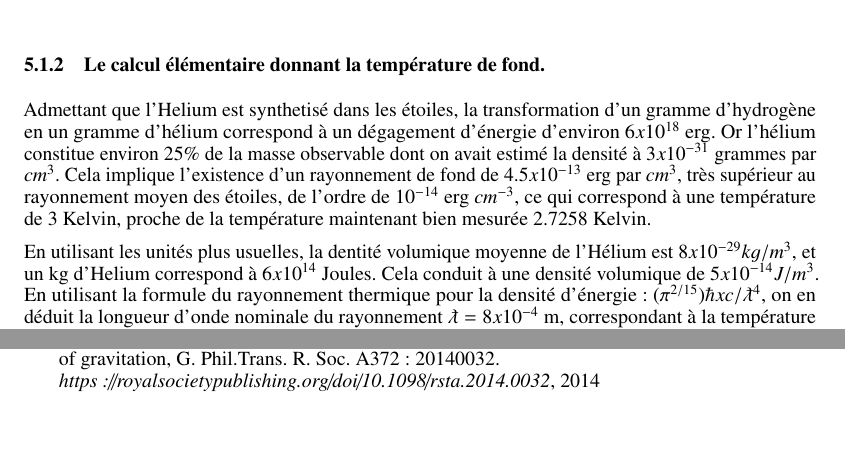
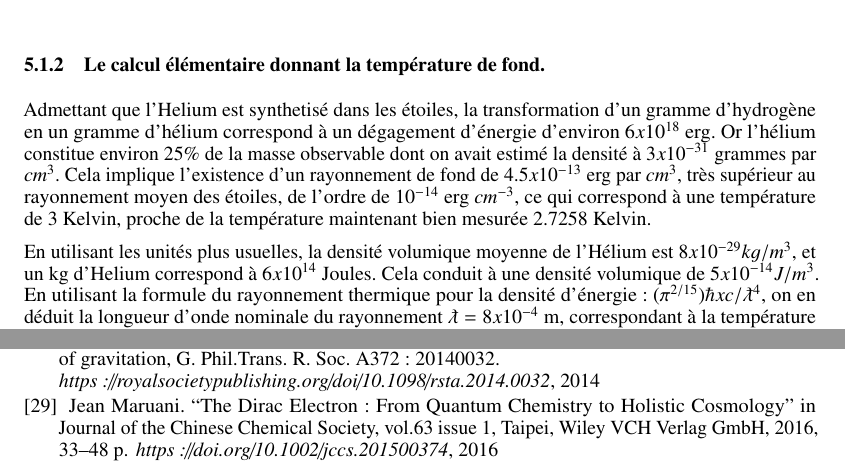
Before and after one commit to hol137/retour-au-cosmos, a LaTeX document (test.tex): two parts of pages 34 and 78 of 78, joined at a grey line, cut so that both start at the same text, the shorter picture padded with empty space. Compiled offline with pdfLaTeX.

Commit message:
Update test.tex

```diff
--- a/test.tex
+++ b/test.tex
@@ -1094,7 +1094,7 @@ Réciproquement, l'observation d'un rayonnement céleste à la température T im
 
 Admettant que l'Helium est synthetisé dans les étoiles, la transformation d'un gramme d'hydrogène en un gramme d'hélium correspond à un dégagement d'énergie d'environ $6 x 10^{18}$ erg. Or l'hélium  constitue environ 25\% de la masse observable dont on avait estimé la densité à $3 x 10^{-31}$ grammes par $cm^3$. Cela implique l'existence d'un rayonnement de fond de $4.5 x 10^{-13}$ erg par $cm^3$,  très supérieur au rayonnement moyen des étoiles, de l'ordre de $10^{-14}$ erg $cm^{-3}$, ce qui correspond à une température de 3 Kelvin, proche de la température maintenant bien mesurée  2.7258   Kelvin.
 
-En utilisant les unités plus usuelles, la dentité volumique moyenne de l'Hélium est $8 x 10^{-29} kg/m^3$, et un kg d'Helium correspond à $6 x 10^{14}$ Joules. Cela conduit à une densité volumique de $5x 10^{-14} J/m^3$. En utilisant la formule du rayonnement thermique pour la densité d'énergie: $(\pi^{2/15}) \hbar x c/\lambdabar^4$, on en déduit la longueur d'onde nominale du rayonnement $\lambdabar = 8x 10^{-4}$ m, correspondant à la température $\hbar c/k_ B lambdabar = 2.8$ Kelvin.
+En utilisant les unités plus usuelles, la densité volumique moyenne de l'Hélium est $8 x 10^{-29} kg/m^3$, et un kg d'Helium correspond à $6 x 10^{14}$ Joules. Cela conduit à une densité volumique de $5x 10^{-14} J/m^3$. En utilisant la formule du rayonnement thermique pour la densité d'énergie: $(\pi^{2/15}) \hbar x c/\lambdabar^4$, on en déduit la longueur d'onde nominale du rayonnement $\lambdabar = 8x 10^{-4}$ m, correspondant à la température $\hbar c/k_ B lambdabar = 2.8$ Kelvin.
 
 
 
@@ -2317,6 +2317,10 @@ Petit glossaire des expressions et termes utilisés dans cet essai.
 \bibitem{Quinn} Quinn T, Speake C, Parks H, Davis R. 2014 The BIPM measurements of the Newtonian constant of gravitation, G. Phil.Trans. R. Soc. A372: 20140032. \\
 \newblock {\em https://royalsocietypublishing.org/doi/10.1098/rsta.2014.0032}, 2014
 
+\bibitem{Maruani} Jean Maruani. “The Dirac Electron: From Quantum Chemistry to Holistic Cosmology” in Journal of
+the Chinese Chemical Society, vol.63 issue 1, Taipei, Wiley VCH Verlag GmbH, 2016, 33–48 p.
+\newblock {\em https://doi.org/10.1002/jccs.201500374}, 2016
+
 %%\bibitem{Sternheimer} Sternheimer J., Musique des particules elementaires, CRAS, 297, II, 829--834 (1983).\\
 
 \end{thebibliography}
```
Also changed, not shown: test.tex (2 more changed lines).
